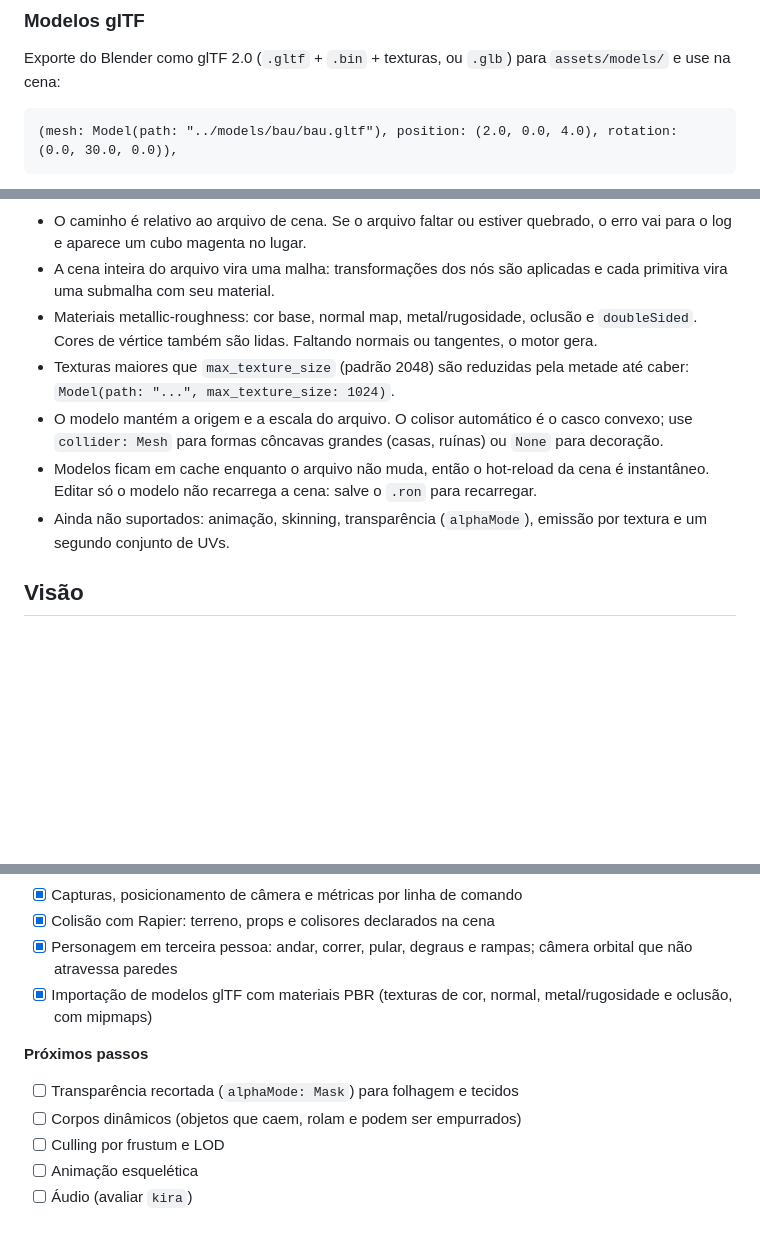
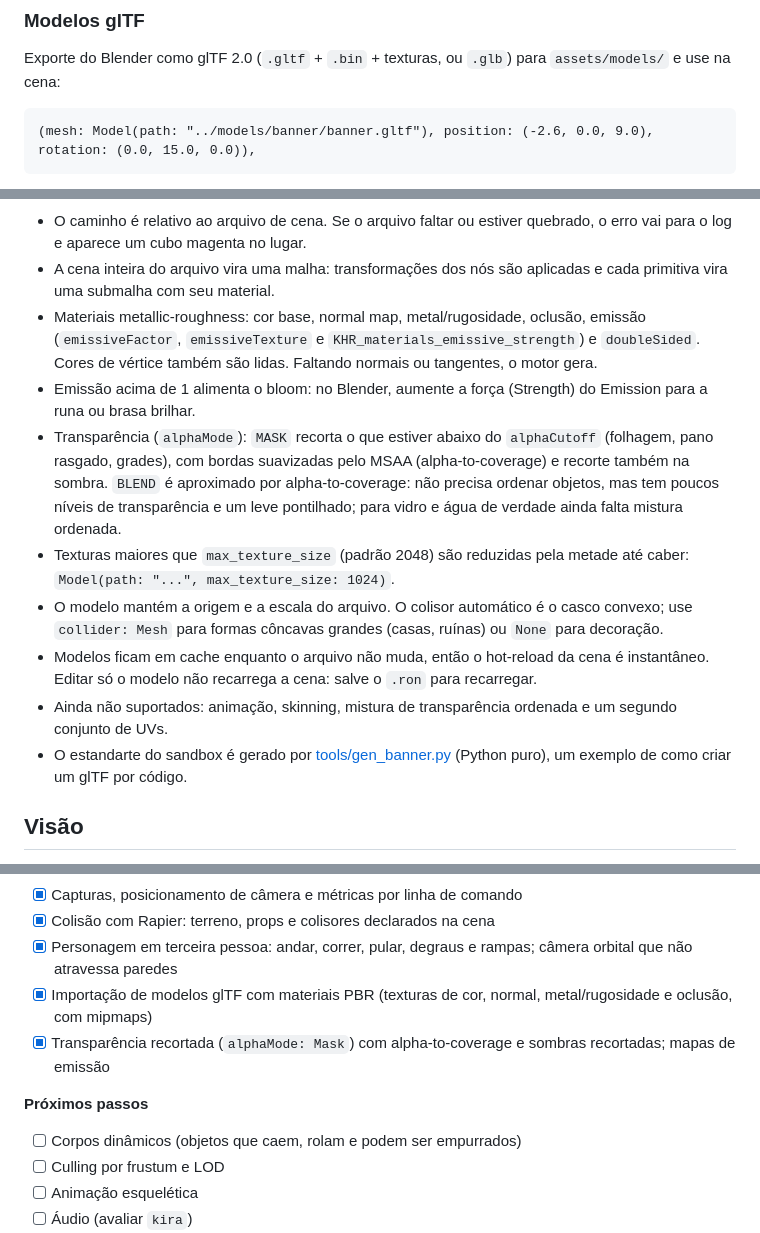
Before and after one commit to GuardaChuva22/grimora-engine, a Markdown page: README.md, 3 parts joined by grey strips. Rendered like a GitHub page; blank space fills up the shorter version.

````diff
--- a/README.md
+++ b/README.md
@@ -123,5 +123,5 @@ Tudo é dado: ambiente (sol, luz ambiente, névoa, céu, sombras, pós-processam
 Exporte do Blender como glTF 2.0 (`.gltf` + `.bin` + texturas, ou `.glb`) para `assets/models/` e use na cena:
 
 ```ron
-(mesh: Model(path: "../models/bau/bau.gltf"), position: (2.0, 0.0, 4.0), rotation: (0.0, 30.0, 0.0)),
+(mesh: Model(path: "../models/banner/banner.gltf"), position: (-2.6, 0.0, 9.0), rotation: (0.0, 15.0, 0.0)),
 ```
@@ -128,11 +130,14 @@ Exporte do Blender como glTF 2.0 (`.gltf` + `.bin` + texturas, ou `.glb`) para `
 
 - O caminho é relativo ao arquivo de cena. Se o arquivo faltar ou estiver quebrado, o erro vai para o log e aparece um cubo magenta no lugar.
 - A cena inteira do arquivo vira uma malha: transformações dos nós são aplicadas e cada primitiva vira uma submalha com seu material.
-- Materiais metallic-roughness: cor base, normal map, metal/rugosidade, oclusão e `doubleSided`. Cores de vértice também são lidas. Faltando normais ou tangentes, o motor gera.
+- Materiais metallic-roughness: cor base, normal map, metal/rugosidade, oclusão, emissão (`emissiveFactor`, `emissiveTexture` e `KHR_materials_emissive_strength`) e `doubleSided`. Cores de vértice também são lidas. Faltando normais ou tangentes, o motor gera.
+- Emissão acima de 1 alimenta o bloom: no Blender, aumente a força (Strength) do Emission para a runa ou brasa brilhar.
+- Transparência (`alphaMode`): `MASK` recorta o que estiver abaixo do `alphaCutoff` (folhagem, pano rasgado, grades), com bordas suavizadas pelo MSAA (alpha-to-coverage) e recorte também na sombra. `BLEND` é aproximado por alpha-to-coverage: não precisa ordenar objetos, mas tem poucos níveis de transparência e um leve pontilhado; para vidro e água de verdade ainda falta mistura ordenada.
 - Texturas maiores que `max_texture_size` (padrão 2048) são reduzidas pela metade até caber: `Model(path: "...", max_texture_size: 1024)`.
 - O modelo mantém a origem e a escala do arquivo. O colisor automático é o casco convexo; use `collider: Mesh` para formas côncavas grandes (casas, ruínas) ou `None` para decoração.
 - Modelos ficam em cache enquanto o arquivo não muda, então o hot-reload da cena é instantâneo. Editar só o modelo não recarrega a cena: salve o `.ron` para recarregar.
-- Ainda não suportados: animação, skinning, transparência (`alphaMode`), emissão por textura e um segundo conjunto de UVs.
+- Ainda não suportados: animação, skinning, mistura de transparência ordenada e um segundo conjunto de UVs.
+- O estandarte do sandbox é gerado por [tools/gen_banner.py](tools/gen_banner.py) (Python puro), um exemplo de como criar um glTF por código.
 
 ## Visão
 
@@ -155,9 +160,9 @@ Diretrizes:
 - [x] Colisão com Rapier: terreno, props e colisores declarados na cena
 - [x] Personagem em terceira pessoa: andar, correr, pular, degraus e rampas; câmera orbital que não atravessa paredes
 - [x] Importação de modelos glTF com materiais PBR (texturas de cor, normal, metal/rugosidade e oclusão, com mipmaps)
+- [x] Transparência recortada (`alphaMode: Mask`) com alpha-to-coverage e sombras recortadas; mapas de emissão
 
 **Próximos passos**
-- [ ] Transparência recortada (`alphaMode: Mask`) para folhagem e tecidos
 - [ ] Corpos dinâmicos (objetos que caem, rolam e podem ser empurrados)
 - [ ] Culling por frustum e LOD
 - [ ] Animação esquelética
````
Also changed, not shown: other parts of README.md (+2 -0 lines), CLAUDE.md (+1 -1 lines), assets/models/banner/banner_color.png (added), assets/models/banner/banner_rune.png (added), 13 other files.
